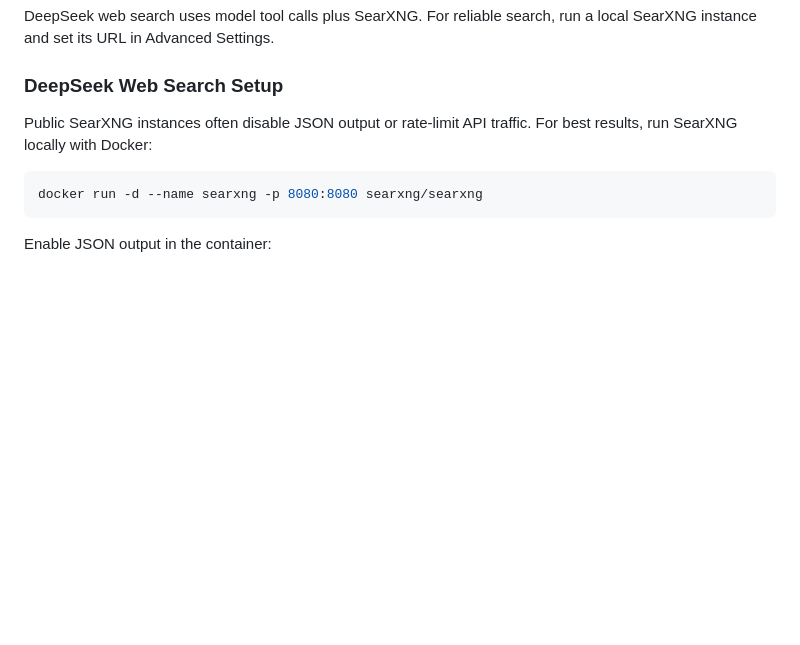
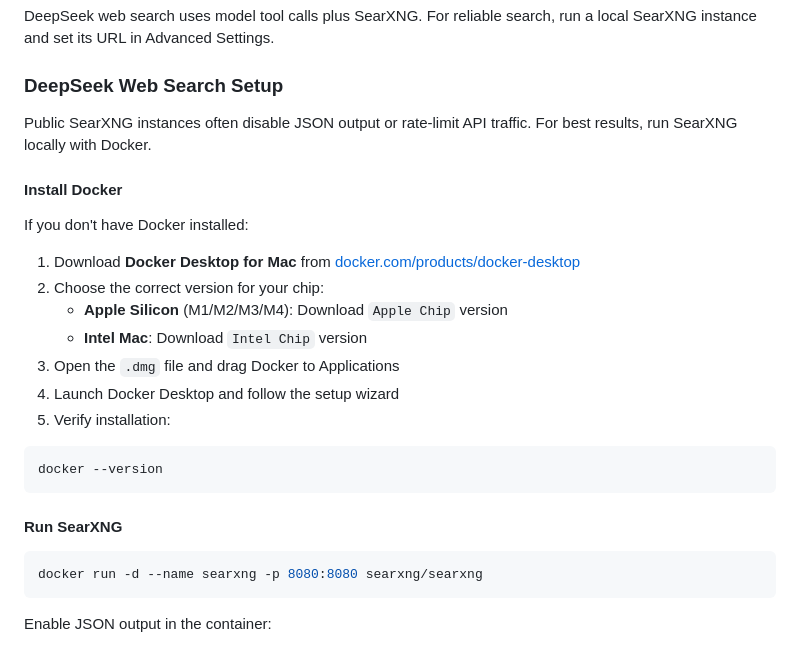
Before and after one commit to liuchunchun1012/DesktoppetSwift, a Markdown page: README.md, the part around the change. Rendered like a GitHub page; blank space fills up the shorter version.

Commit message:
docs: add Docker installation instructions for SearXNG

````diff
--- a/README.md
+++ b/README.md
@@ -137,7 +137,25 @@ DeepSeek web search uses model tool calls plus SearXNG. For reliable search, run
 
 ### DeepSeek Web Search Setup
 
-Public SearXNG instances often disable JSON output or rate-limit API traffic. For best results, run SearXNG locally with Docker:
+Public SearXNG instances often disable JSON output or rate-limit API traffic. For best results, run SearXNG locally with Docker.
+
+#### Install Docker
+
+If you don't have Docker installed:
+
+1. Download **Docker Desktop for Mac** from [docker.com/products/docker-desktop](https://www.docker.com/products/docker-desktop/)
+2. Choose the correct version for your chip:
+   - **Apple Silicon** (M1/M2/M3/M4): Download `Apple Chip` version
+   - **Intel Mac**: Download `Intel Chip` version
+3. Open the `.dmg` file and drag Docker to Applications
+4. Launch Docker Desktop and follow the setup wizard
+5. Verify installation:
+
+```bash
+docker --version
+```
+
+#### Run SearXNG
 
 ```bash
 docker run -d --name searxng -p 8080:8080 searxng/searxng
````
Also changed, not shown: 使用说明.md (+19 -1 lines).
